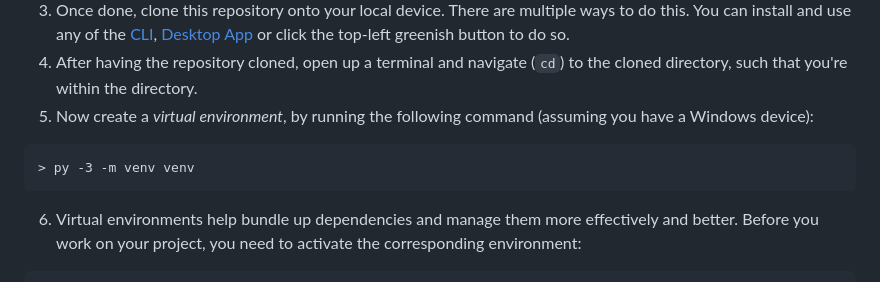
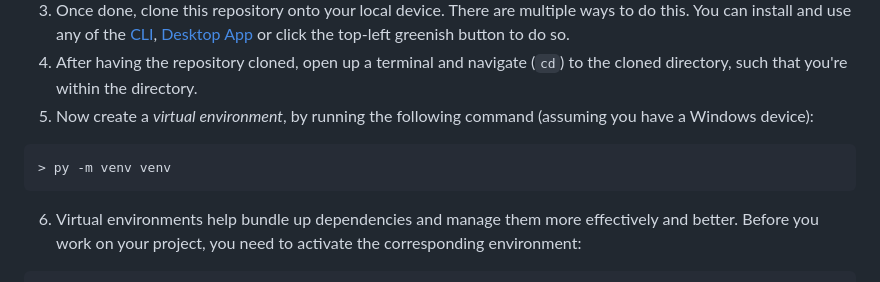
Before and after one commit to eehab-saadat/PlagPatrol, a Markdown page: README.md, the part around the change. Rendered like a GitHub page.

Commit message:
corrected command
command to create venv in windows corrected.

````diff
--- a/README.md
+++ b/README.md
@@ -8,7 +8,7 @@ The ultimate responsive web-based plaigirism checker which generates PDF plaigir
 4. After having the repository cloned, open up a terminal and navigate (`cd`) to the cloned directory, such that you're within the directory.
 5. Now create a *virtual environment*, by running the following command (assuming you have a Windows device):
 ```
-> py -3 -m venv venv
+> py -m venv venv
 ```
 6. Virtual environments help bundle up dependencies and manage them more effectively and better. Before you work on your project, you need to activate the corresponding environment:
 ```
````
